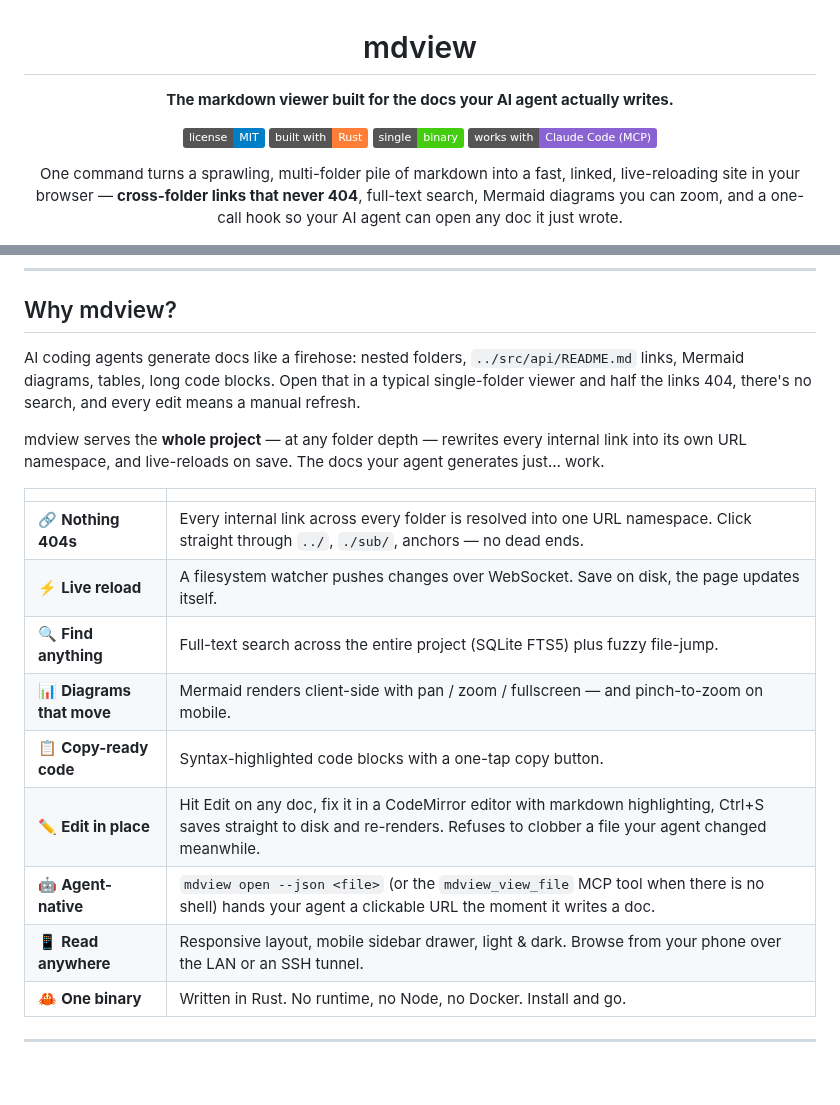
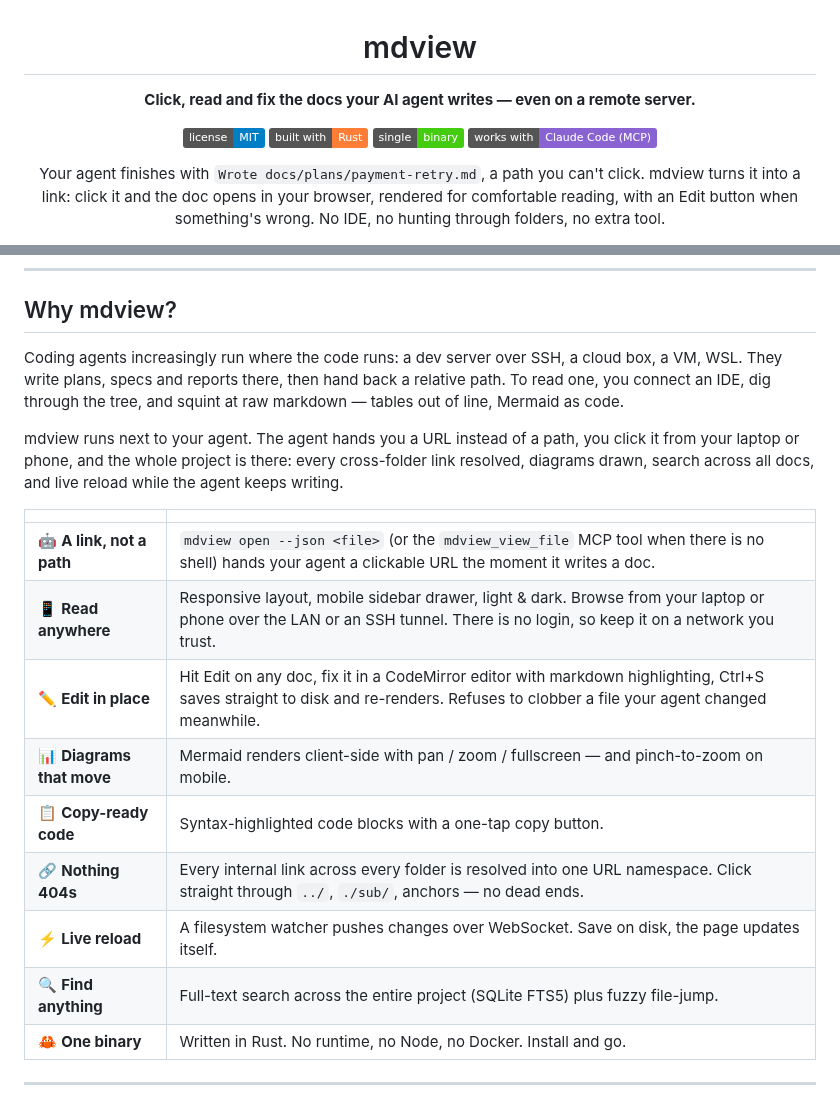
Before and after one commit to vantt/mdview, a Markdown page: README.md, 2 parts joined by grey strips. Rendered like a GitHub page; badges without logos; blank space fills up the shorter version.

Commit message:
docs(readme): lead with the remote-server pain
Agents on a remote server hand back relative paths you can't click.
Lead the README with that: tagline and intro now say click, read and
fix, "Why mdview?" describes the remote workflow, and the feature table
puts the link, remote reading and in-place editing first. Cross-folder
links, live reload and search stay, lower in the table.

Co-Authored-By: Claude Opus 5.5 <noreply@anthropic.com>

```diff
--- a/README.md
+++ b/README.md
@@ -1,7 +1,7 @@
 <h1 align="center">mdview</h1>
 
 <p align="center">
-  <strong>The markdown viewer built for the docs your AI agent actually writes.</strong>
+  <strong>Click, read and fix the docs your AI agent writes — even on a remote server.</strong>
 </p>
 
 <p align="center">
@@ -12,11 +12,11 @@
 </p>
 
 <p align="center">
-  One command turns a sprawling, multi-folder pile of markdown into a fast, linked,
-  live-reloading site in your browser — <strong>cross-folder links that never 404</strong>,
-  full-text search, Mermaid diagrams you can zoom, and a one-call hook so your AI agent
-  can open any doc it just wrote.
+  Your agent finishes with <code>Wrote docs/plans/payment-retry.md</code>, a path you can't click.
+  mdview turns it into a link: click it and the doc opens in your browser, rendered for
+  comfortable reading, with an Edit button when something's wrong.
+  No IDE, no hunting through folders, no extra tool.
 </p>
 
-<!-- ▶ HERO DEMO — add docs/assets/hero-demo.gif (or .mp4), then uncomment:
+<!-- ▶ HERO DEMO — add docs/assets/hero-demo.mp4 (or .gif), then uncomment:
 <p align="center">
@@ -28,23 +28,25 @@
 
 ## Why mdview?
 
-AI coding agents generate docs like a firehose: nested folders, `../src/api/README.md`
-links, Mermaid diagrams, tables, long code blocks. Open that in a typical single-folder
-viewer and half the links 404, there's no search, and every edit means a manual refresh.
+Coding agents increasingly run where the code runs: a dev server over SSH, a cloud box,
+a VM, WSL. They write plans, specs and reports there, then hand back a relative path.
+To read one, you connect an IDE, dig through the tree, and squint at raw markdown —
+tables out of line, Mermaid as code.
 
-mdview serves the **whole project** — at any folder depth — rewrites every internal link
-into its own URL namespace, and live-reloads on save. The docs your agent generates just… work.
+mdview runs next to your agent. The agent hands you a URL instead of a path, you click it
+from your laptop or phone, and the whole project is there: every cross-folder link
+resolved, diagrams drawn, search across all docs, and live reload while the agent keeps writing.
 
 | | |
 |---|---|
+| 🤖 **A link, not a path** | `mdview open --json <file>` (or the `mdview_view_file` MCP tool when there is no shell) hands your agent a clickable URL the moment it writes a doc. |
+| 📱 **Read anywhere** | Responsive layout, mobile sidebar drawer, light & dark. Browse from your laptop or phone over the LAN or an SSH tunnel. There is no login, so keep it on a network you trust. |
+| ✏️ **Edit in place** | Hit Edit on any doc, fix it in a CodeMirror editor with markdown highlighting, Ctrl+S saves straight to disk and re-renders. Refuses to clobber a file your agent changed meanwhile. |
+| 📊 **Diagrams that move** | Mermaid renders client-side with pan / zoom / fullscreen — and pinch-to-zoom on mobile. |
+| 📋 **Copy-ready code** | Syntax-highlighted code blocks with a one-tap copy button. |
 | 🔗 **Nothing 404s** | Every internal link across every folder is resolved into one URL namespace. Click straight through `../`, `./sub/`, anchors — no dead ends. |
 | ⚡ **Live reload** | A filesystem watcher pushes changes over WebSocket. Save on disk, the page updates itself. |
 | 🔍 **Find anything** | Full-text search across the entire project (SQLite FTS5) plus fuzzy file-jump. |
-| 📊 **Diagrams that move** | Mermaid renders client-side with pan / zoom / fullscreen — and pinch-to-zoom on mobile. |
-| 📋 **Copy-ready code** | Syntax-highlighted code blocks with a one-tap copy button. |
-| ✏️ **Edit in place** | Hit Edit on any doc, fix it in a CodeMirror editor with markdown highlighting, Ctrl+S saves straight to disk and re-renders. Refuses to clobber a file your agent changed meanwhile. |
-| 🤖 **Agent-native** | `mdview open --json <file>` (or the `mdview_view_file` MCP tool when there is no shell) hands your agent a clickable URL the moment it writes a doc. |
-| 📱 **Read anywhere** | Responsive layout, mobile sidebar drawer, light & dark. Browse from your phone over the LAN or an SSH tunnel. |
 | 🦀 **One binary** | Written in Rust. No runtime, no Node, no Docker. Install and go. |
 
 ---
```
Also changed, not shown: other parts of README.md (+1 -1 lines).
